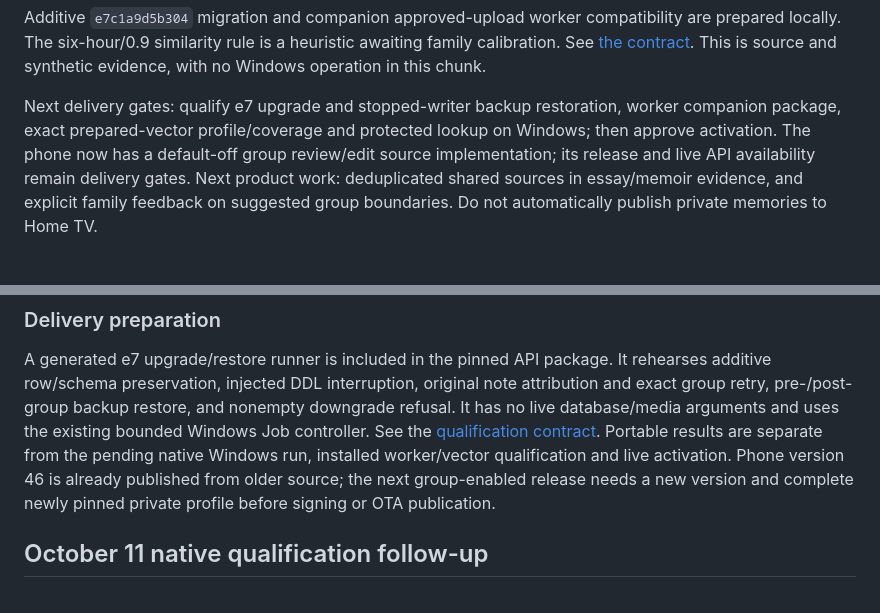
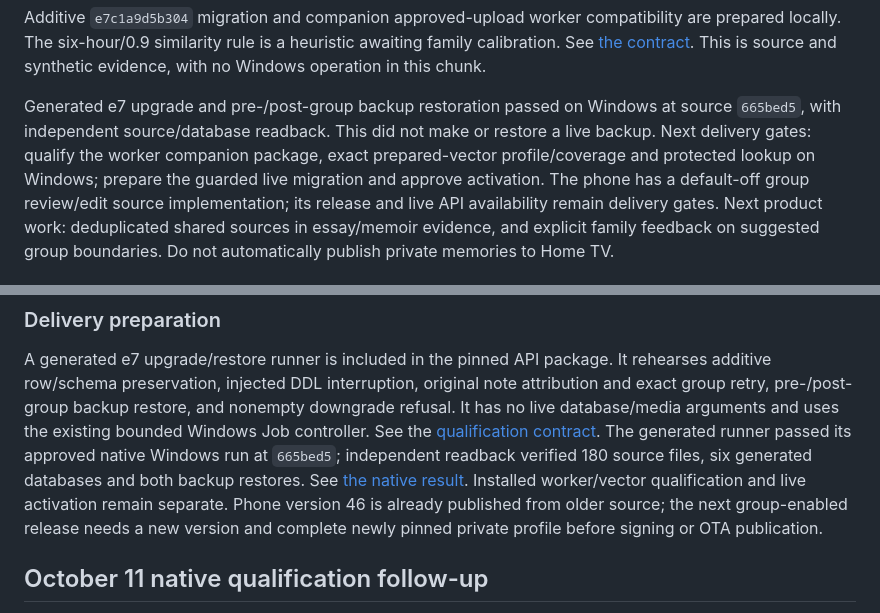
Before and after one commit to phoenixjyb/PhotoHouse, a Markdown page: docs/ROADMAP.md, 2 parts joined by grey strips. GitHub-like rendering.

```diff
--- a/docs/ROADMAP.md
+++ b/docs/ROADMAP.md
@@ -14,9 +14,11 @@ are prepared locally. The six-hour/0.9 similarity rule is a heuristic awaiting
 family calibration. See [the contract](../server/docs/security/MEMORY_GROUPS_V1.md).
 This is source and synthetic evidence, with no Windows operation in this chunk.
 
-Next delivery gates: qualify e7 upgrade and stopped-writer backup restoration,
-worker companion package, exact prepared-vector profile/coverage and protected
-lookup on Windows; then approve activation. The phone now has a default-off
+Generated e7 upgrade and pre-/post-group backup restoration passed on Windows
+at source `665bed5`, with independent source/database readback. This did not
+make or restore a live backup. Next delivery gates: qualify the worker companion
+package, exact prepared-vector profile/coverage and protected lookup on Windows;
+prepare the guarded live migration and approve activation. The phone has a default-off
 group review/edit source implementation; its release and live API availability
 remain delivery gates. Next product work: deduplicated shared sources in essay/memoir evidence, and explicit
 family feedback on suggested group boundaries. Do not automatically publish
@@ -42,8 +44,11 @@ original note attribution and exact group retry, pre-/post-group backup restore,
 and nonempty downgrade refusal. It has no live database/media arguments and
 uses the existing bounded Windows Job controller. See the
 [qualification contract](../server/docs/security/MEMORY_GROUPS_V1.md#generated-upgrade-qualification).
-Portable results are separate from the pending native Windows run, installed
-worker/vector qualification and live activation. Phone version 46 is already
+The generated runner passed its approved native Windows run at `665bed5`;
+independent readback verified 180 source files, six generated databases and both
+backup restores. See [the native result](WINDOWS_CPU_CHECKS.md#october-11-memory-group-native-result).
+Installed worker/vector qualification and live activation remain separate.
+Phone version 46 is already
 published from older source; the next group-enabled release needs a new version
 and complete newly pinned private profile before signing or OTA publication.
 
```
Also changed, not shown: docs/WINDOWS_CPU_CHECKS.md (+41 -0 lines), 1 other file.
